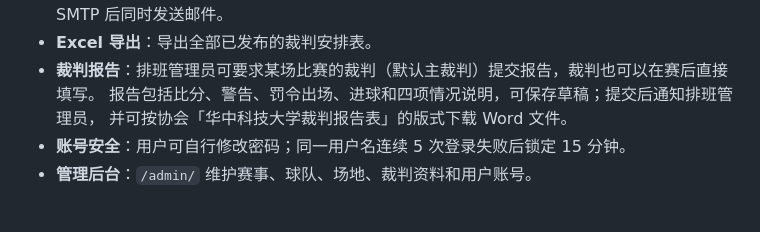
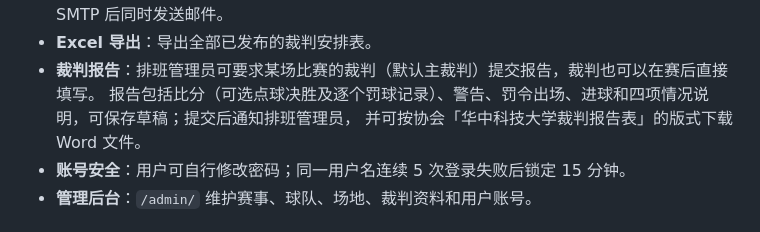
Before and after one commit to valleox/hustfootball, a Markdown page: README.md, the part around the change. GitHub-like rendering.

Commit message:
docs: mention penalty shootout in README
Co-Authored-By: Claude <noreply@anthropic.com>

```diff
--- a/README.md
+++ b/README.md
@@ -24,7 +24,7 @@
   配置 SMTP 后同时发送邮件。
 - **Excel 导出**：导出全部已发布的裁判安排表。
 - **裁判报告**：排班管理员可要求某场比赛的裁判（默认主裁判）提交报告，裁判也可以在赛后直接填写。
-  报告包括比分、警告、罚令出场、进球和四项情况说明，可保存草稿；提交后通知排班管理员，
+  报告包括比分（可选点球决胜及逐个罚球记录）、警告、罚令出场、进球和四项情况说明，可保存草稿；提交后通知排班管理员，
   并可按协会「华中科技大学裁判报告表」的版式下载 Word 文件。
 - **账号安全**：用户可自行修改密码；同一用户名连续 5 次登录失败后锁定 15 分钟。
 - **管理后台**：`/admin/` 维护赛事、球队、场地、裁判资料和用户账号。
```
